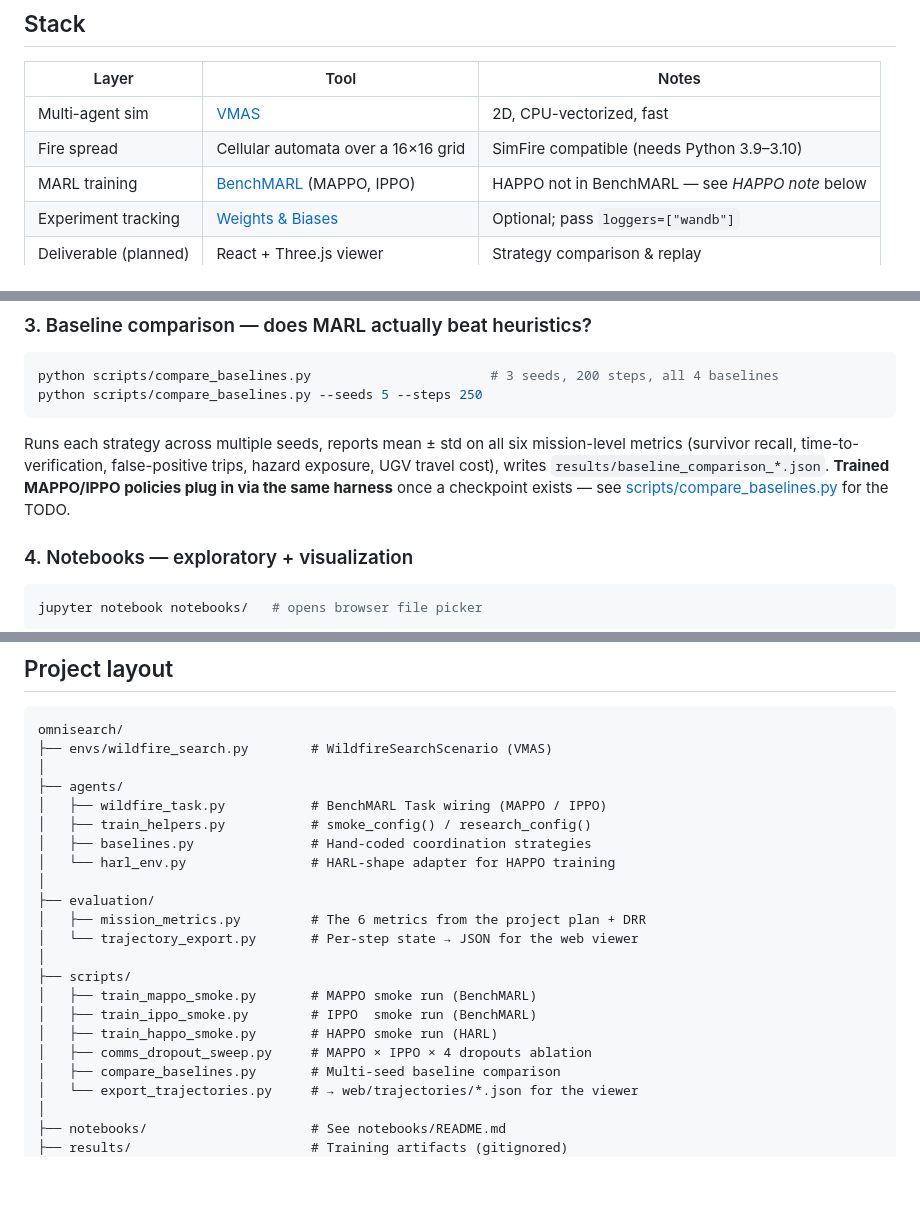
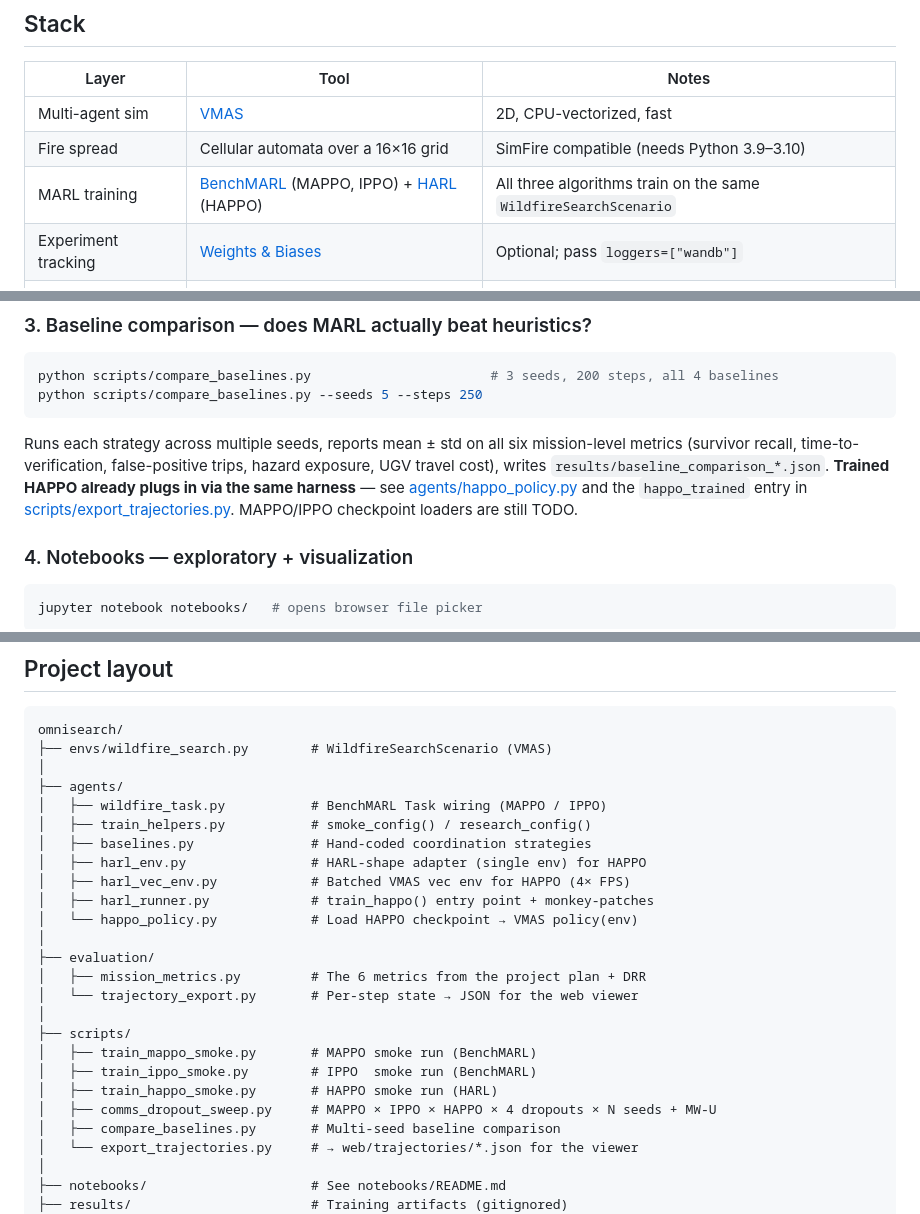
Before and after one commit to olavrenin-data-scientist/omnisearch, a Markdown page: README.md, 3 parts joined by grey strips. Rendered like a GitHub page; blank space fills up the shorter version.

Commit message:
README: refresh after notebook renumber + CV removal + HAPPO landing
After the run of changes in the last several commits the main README
had a few stale spots:

  - Stack table only credited BenchMARL (MAPPO, IPPO) and called HAPPO
    "not in BenchMARL". HAPPO is now wired via HARL — credit it in the
    stack row.
  - agents/ project-layout block was missing three new modules:
    harl_vec_env.py, harl_runner.py, happo_policy.py. Added.
  - scripts/comms_dropout_sweep.py description said "MAPPO × IPPO × 4
    dropouts ablation" — now it's MAPPO × IPPO × HAPPO × N seeds with
    Mann-Whitney U.
  - The baseline-comparison section said "trained policies plug in...
    once a checkpoint exists — see TODO". HAPPO already plugs in;
    pointed at happo_policy.py.

Also fixed two stale comments in notebooks/README.md that still
referenced the old "03"/"05" numbering after this commit's rename.

````diff
--- a/README.md
+++ b/README.md
@@ -33,7 +33,7 @@ The MVP answers this in simulation. Three sub-questions:
 |---|---|---|
 | Multi-agent sim | [VMAS](https://github.com/proroklab/VectorizedMultiAgentSimulator) | 2D, CPU-vectorized, fast |
 | Fire spread | Cellular automata over a 16×16 grid | SimFire compatible (needs Python 3.9–3.10) |
-| MARL training | [BenchMARL](https://github.com/facebookresearch/BenchMARL) (MAPPO, IPPO) | HAPPO not in BenchMARL — see *HAPPO note* below |
+| MARL training | [BenchMARL](https://github.com/facebookresearch/BenchMARL) (MAPPO, IPPO) + [HARL](https://github.com/PKU-MARL/HARL) (HAPPO) | All three algorithms train on the same `WildfireSearchScenario` |
 | Experiment tracking | [Weights & Biases](https://wandb.ai) | Optional; pass `loggers=["wandb"]` |
 | Deliverable (planned) | React + Three.js viewer | Strategy comparison & replay |
 
@@ -153,7 +153,7 @@ python scripts/compare_baselines.py                       # 3 seeds, 200 steps,
 python scripts/compare_baselines.py --seeds 5 --steps 250
 ```
 
-Runs each strategy across multiple seeds, reports mean ± std on all six mission-level metrics (survivor recall, time-to-verification, false-positive trips, hazard exposure, UGV travel cost), writes `results/baseline_comparison_*.json`. **Trained MAPPO/IPPO policies plug in via the same harness** once a checkpoint exists — see [scripts/compare_baselines.py](scripts/compare_baselines.py) for the TODO.
+Runs each strategy across multiple seeds, reports mean ± std on all six mission-level metrics (survivor recall, time-to-verification, false-positive trips, hazard exposure, UGV travel cost), writes `results/baseline_comparison_*.json`. **Trained HAPPO already plugs in via the same harness** — see [agents/happo_policy.py](agents/happo_policy.py) and the `happo_trained` entry in [scripts/export_trajectories.py](scripts/export_trajectories.py). MAPPO/IPPO checkpoint loaders are still TODO.
 
 ### 4. Notebooks — exploratory + visualization
 
@@ -195,7 +195,10 @@ omnisearch/
 │   ├── wildfire_task.py           # BenchMARL Task wiring (MAPPO / IPPO)
 │   ├── train_helpers.py           # smoke_config() / research_config()
 │   ├── baselines.py               # Hand-coded coordination strategies
-│   └── harl_env.py                # HARL-shape adapter for HAPPO training
+│   ├── harl_env.py                # HARL-shape adapter (single env) for HAPPO
+│   ├── harl_vec_env.py            # Batched VMAS vec env for HAPPO (4× FPS)
+│   ├── harl_runner.py             # train_happo() entry point + monkey-patches
+│   └── happo_policy.py            # Load HAPPO checkpoint → VMAS policy(env)
 │
 ├── evaluation/
 │   ├── mission_metrics.py         # The 6 metrics from the project plan + DRR
@@ -205,7 +208,7 @@ omnisearch/
 │   ├── train_mappo_smoke.py       # MAPPO smoke run (BenchMARL)
 │   ├── train_ippo_smoke.py        # IPPO  smoke run (BenchMARL)
 │   ├── train_happo_smoke.py       # HAPPO smoke run (HARL)
-│   ├── comms_dropout_sweep.py     # MAPPO × IPPO × 4 dropouts ablation
+│   ├── comms_dropout_sweep.py     # MAPPO × IPPO × HAPPO × 4 dropouts × N seeds + MW-U
 │   ├── compare_baselines.py       # Multi-seed baseline comparison
 │   └── export_trajectories.py     # → web/trajectories/*.json for the viewer
 │
````
Also changed, not shown: notebooks/README.md (+2 -2 lines).
